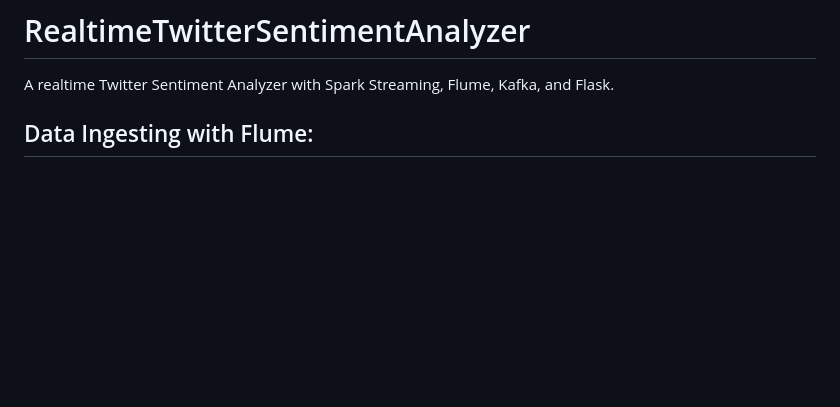
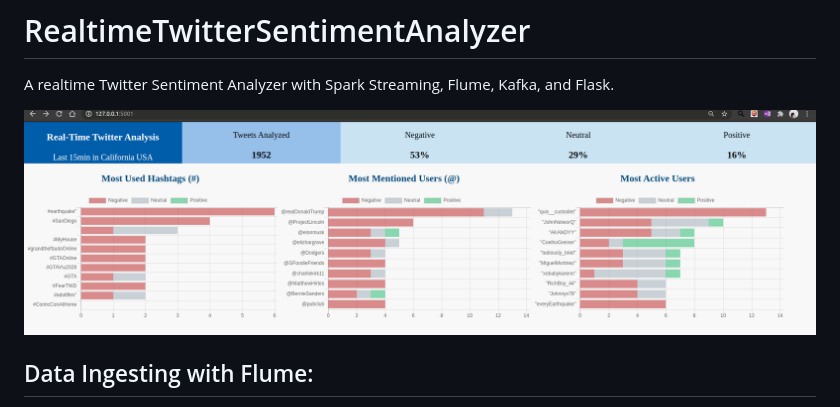
Before and after one commit to xuetingandyang/RealtimeTwitterSentimentAnalyzer, a Markdown page: README.md, the part around the change. GitHub-like rendering; pictures changed too: pictures/demo.png (added); blank space fills up the shorter version.

Commit message:
add demo image and change dashboard style

```diff
--- a/README.md
+++ b/README.md
@@ -1,6 +1,8 @@
 # RealtimeTwitterSentimentAnalyzer
 
 A realtime Twitter Sentiment Analyzer with Spark Streaming, Flume, Kafka, and Flask.
+
+![Demo Page](./pictures/demo.png)
 
 ## Data Ingesting with Flume:
 
```
Also changed, not shown: 3 other files.
